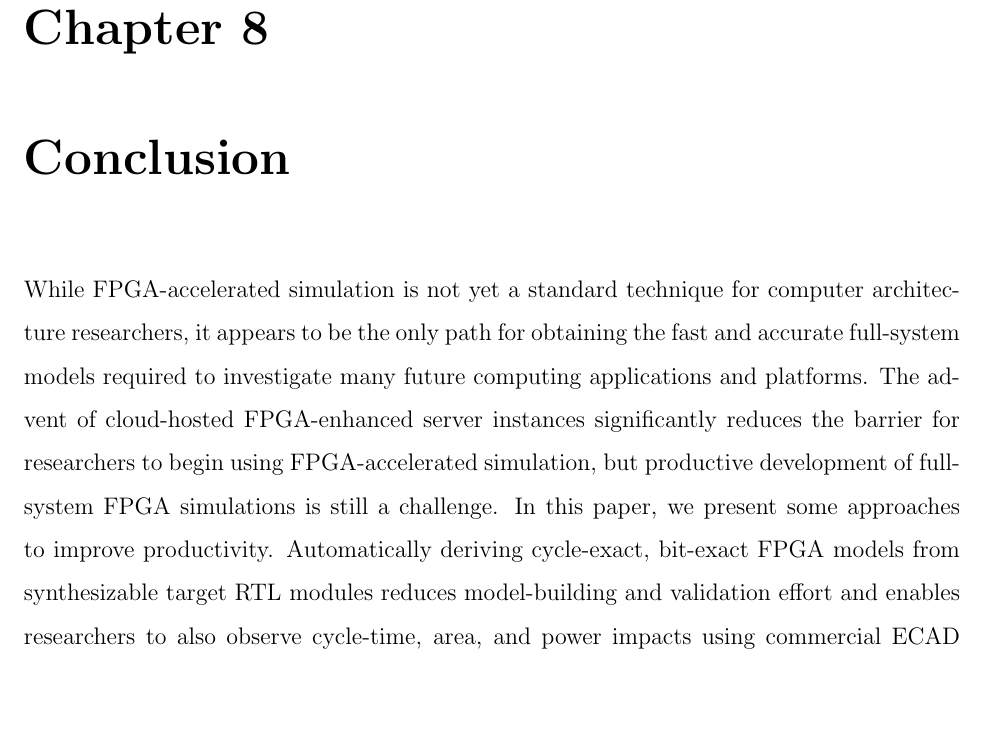
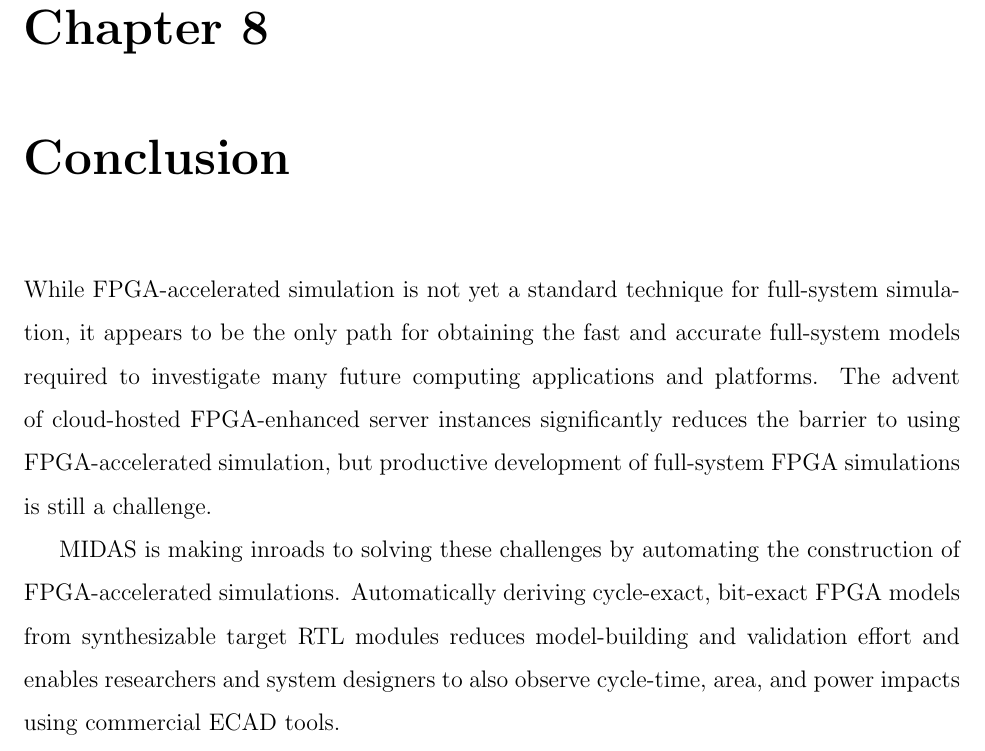
Before and after one commit to davidbiancolin/midas-mem-model-thesis, a LaTeX thesis (midas-mem-model-thesis.tex, which reads tex/conclusion.tex): part of page 54 of 61 before the commit and part of page 54 of 62 after it, cut so that both start at the same text, the shorter picture padded with empty space. Compiled offline with pdfLaTeX.

Commit message:
update conclusion

```diff
--- a/tex/conclusion.tex
+++ b/tex/conclusion.tex
@@ -1,12 +1,14 @@
 While FPGA-accelerated simulation is not yet a standard technique for
-computer architecture researchers, it appears to be the only path for
-obtaining the fast and accurate full-system models required to
-investigate many future computing applications and platforms.  The
-advent of cloud-hosted FPGA-enhanced server instances significantly
-reduces the barrier for researchers to begin using FPGA-accelerated
-simulation, but productive development of full-system FPGA simulations
-is still a challenge.  In this paper, we present some approaches to
-improve productivity.  Automatically deriving cycle-exact, bit-exact
-FPGA models from synthesizable target RTL modules reduces
-model-building and validation effort and enables researchers to also
-observe cycle-time, area, and power impacts using commercial ECAD
+full-system simulation, it appears to be the only path for obtaining the fast
+and accurate full-system models required to investigate many future computing
+applications and platforms. The advent of cloud-hosted FPGA-enhanced server
+instances significantly reduces the barrier to using FPGA-accelerated
+simulation, but productive development of full-system FPGA simulations is still
+a challenge.
+
+MIDAS is making inroads to solving these challenges by automating the
+construction of FPGA-accelerated simulations. Automatically deriving
+cycle-exact, bit-exact FPGA models from synthesizable target RTL modules
+reduces model-building and validation effort and enables researchers and system
+designers to also observe cycle-time, area, and power impacts using commercial
+ECAD tools.
```
Also changed, not shown: tex/conclusion.tex (14 more changed lines).
